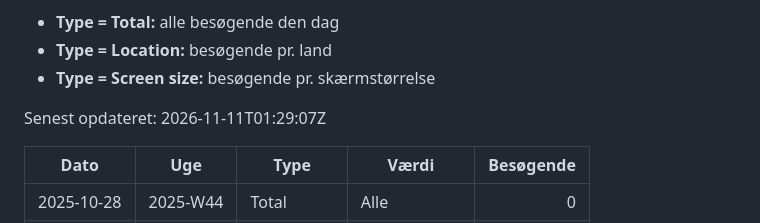
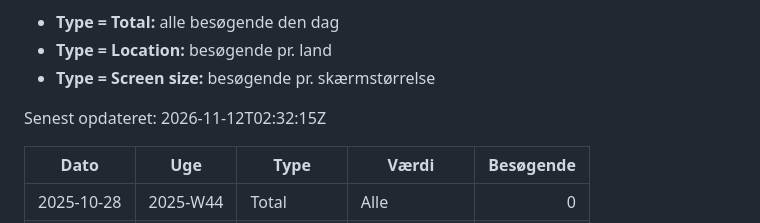
Before and after one commit to Forza20/Dashboard, a Markdown page: stats-historik.md, the part around one of its changes. Rendered like a GitHub page.

Commit message:
Opdater besøgsstatistik 2026-11-12

```diff
--- a/stats-historik.md
+++ b/stats-historik.md
@@ -7,7 +7,7 @@ Rediger ikke tabellen i hånden; rækker for de seneste døgn bliver overskrevet
 - **Type = Location:** besøgende pr. land
 - **Type = Screen size:** besøgende pr. skærmstørrelse
 
-Senest opdateret: 2026-11-11T01:29:07Z
+Senest opdateret: 2026-11-12T02:32:15Z
 
 | Dato | Uge | Type | Værdi | Besøgende |
 | --- | --- | --- | --- | ---: |
```
Also changed, not shown: other parts of stats-historik.md (+1 -1 lines).
